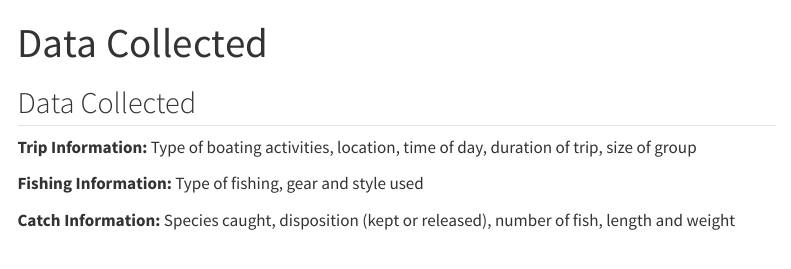
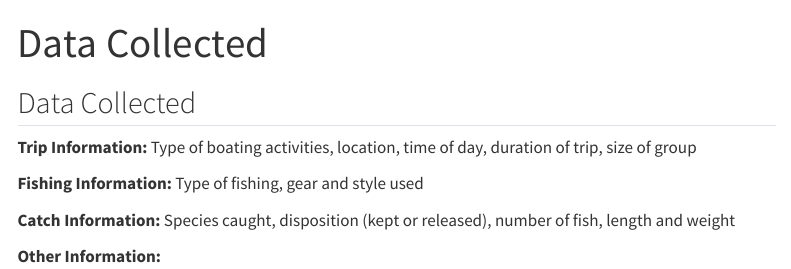
Before and after one commit to Behringerdp0411/usvi_outreach_page_2024, a Quarto document (Data Collected.qmd): the page in a window 1100 px wide, from its top. Rendered offline with R 4.5, knitr and Pandoc in place of Quarto, with nearby package versions; menus at the side of the page are left out.

Commit message:
added a new line as a test

```diff
--- a/Data Collected.qmd
+++ b/Data Collected.qmd
@@ -9,3 +9,5 @@ title: "Data Collected"
 **Fishing Information:** Type of fishing, gear and style used
 
 **Catch Information:** Species caught, disposition (kept or released), number of fish, length and weight
+
+**Other Information:**
```
